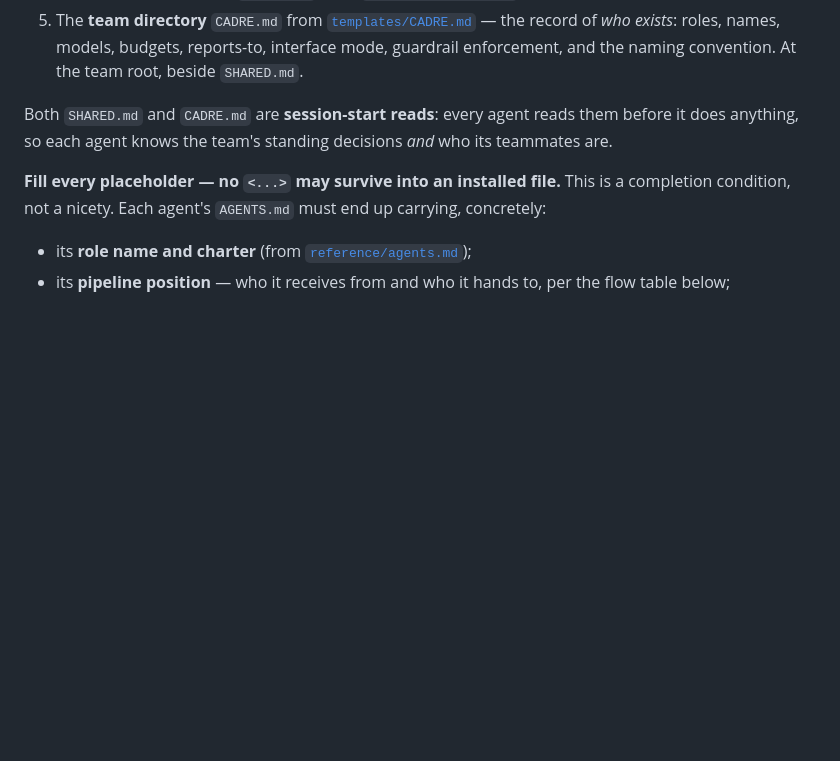
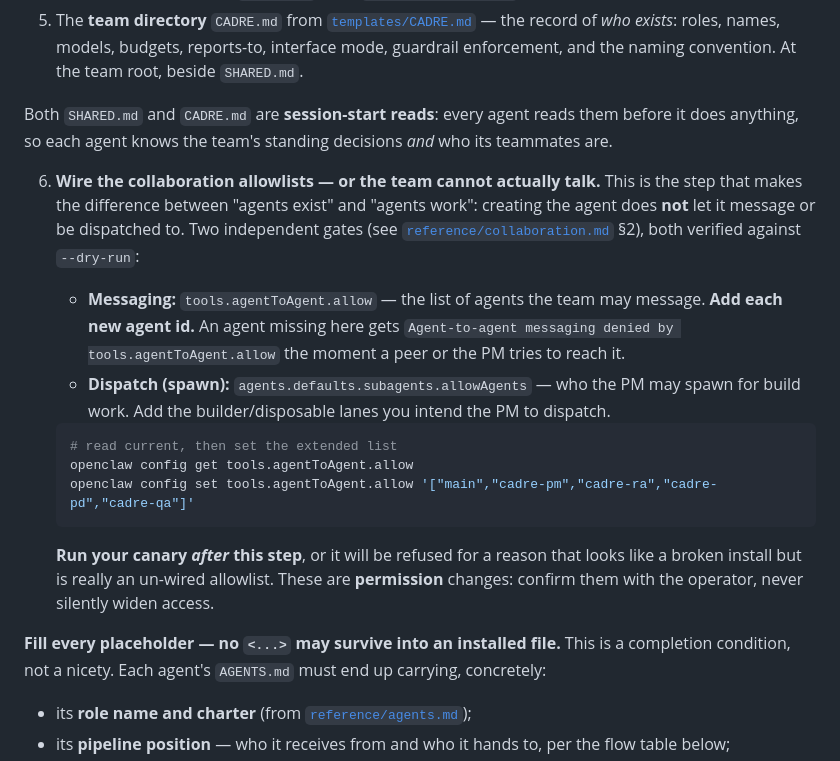
Before and after one commit to ADD-Attack/Cadre, a Markdown page: WIZARD.md, the part around the change. Rendered like a GitHub page; blank space fills up the shorter version.

Commit message:
wizard: wire the collaboration allowlists (tools.agentToAgent.allow + subagents.allowAgents) as an explicit Step 7 item, after agent creation and before the canary — an unwired allowlist reads as a broken install

````diff
--- a/WIZARD.md
+++ b/WIZARD.md
@@ -182,6 +182,18 @@ Each agent workspace sits **beside** `reference/`, so the relative links in the
 
 Both `SHARED.md` and `CADRE.md` are **session-start reads**: every agent reads them before it does anything, so each agent knows the team's standing decisions *and* who its teammates are.
 
+6. **Wire the collaboration allowlists — or the team cannot actually talk.** This is the step that makes the difference between "agents exist" and "agents work": creating the agent does **not** let it message or be dispatched to. Two independent gates (see [`reference/collaboration.md`](./reference/collaboration.md) §2), both verified against `--dry-run`:
+   - **Messaging:** `tools.agentToAgent.allow` — the list of agents the team may message. **Add each new agent id.** An agent missing here gets `Agent-to-agent messaging denied by tools.agentToAgent.allow` the moment a peer or the PM tries to reach it.
+   - **Dispatch (spawn):** `agents.defaults.subagents.allowAgents` — who the PM may spawn for build work. Add the builder/disposable lanes you intend the PM to dispatch.
+
+   ```bash
+   # read current, then set the extended list
+   openclaw config get tools.agentToAgent.allow
+   openclaw config set tools.agentToAgent.allow '["main","cadre-pm","cadre-ra","cadre-pd","cadre-qa"]'
+   ```
+
+   **Run your canary *after* this step**, or it will be refused for a reason that looks like a broken install but is really an un-wired allowlist. These are **permission** changes: confirm them with the operator, never silently widen access.
+
 **Fill every placeholder — no `<...>` may survive into an installed file.** This is a completion condition, not a nicety. Each agent's `AGENTS.md` must end up carrying, concretely:
 
 - its **role name and charter** (from [`reference/agents.md`](./reference/agents.md));
````
